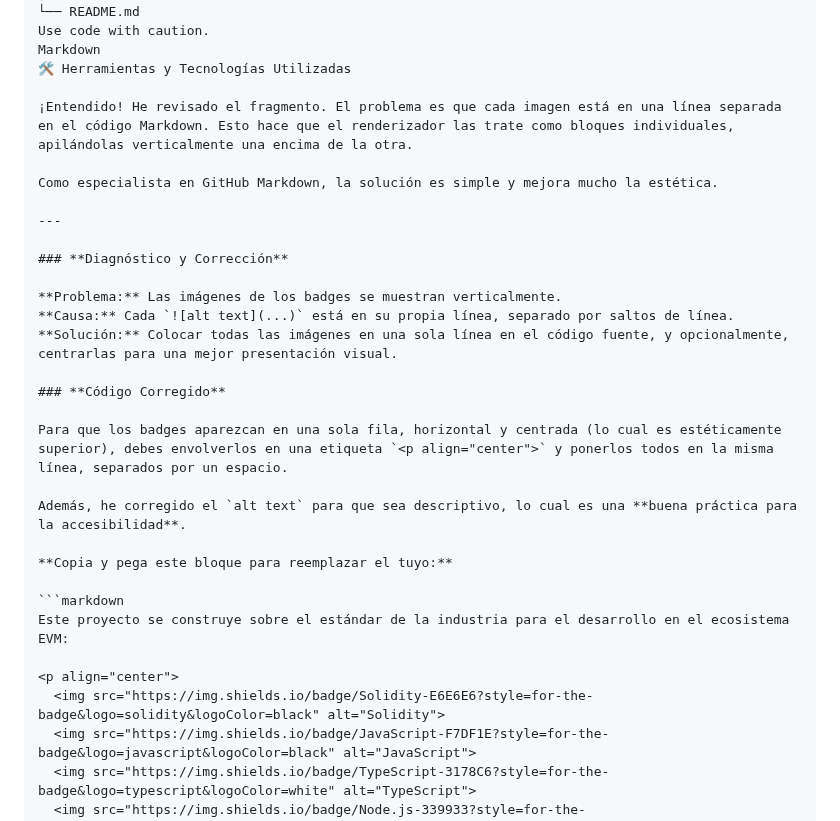
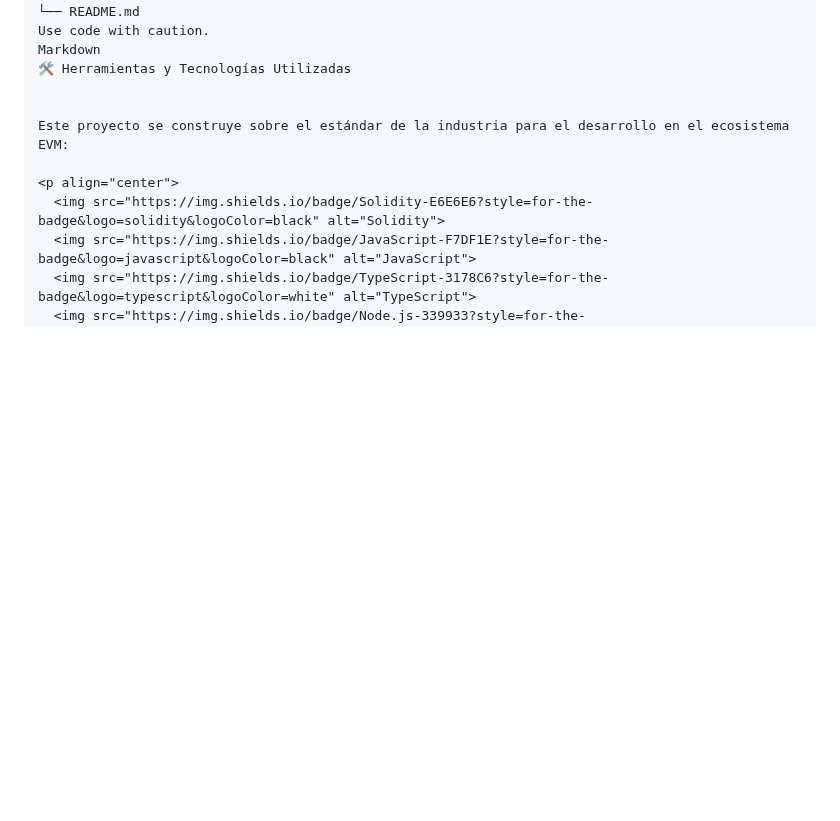
Before and after one commit to sgevatschnaider/CriptografiayBlockchain, a Markdown page: README.md, the part around the change. GitHub-like rendering; blank space fills up the shorter version.

````diff
--- a/README.md
+++ b/README.md
@@ -111,27 +111,7 @@ Use code with caution.
 Markdown
 🛠️ Herramientas y Tecnologías Utilizadas
 
-¡Entendido! He revisado el fragmento. El problema es que cada imagen está en una línea separada en el código Markdown. Esto hace que el renderizador las trate como bloques individuales, apilándolas verticalmente una encima de la otra.
 
-Como especialista en GitHub Markdown, la solución es simple y mejora mucho la estética.
-
----
-
-### **Diagnóstico y Corrección**
-
-**Problema:** Las imágenes de los badges se muestran verticalmente.
-**Causa:** Cada `![alt text](...)` está en su propia línea, separado por saltos de línea.
-**Solución:** Colocar todas las imágenes en una sola línea en el código fuente, y opcionalmente, centrarlas para una mejor presentación visual.
-
-### **Código Corregido**
-
-Para que los badges aparezcan en una sola fila, horizontal y centrada (lo cual es estéticamente superior), debes envolverlos en una etiqueta `<p align="center">` y ponerlos todos en la misma línea, separados por un espacio.
-
-Además, he corregido el `alt text` para que sea descriptivo, lo cual es una **buena práctica para la accesibilidad**.
-
-**Copia y pega este bloque para reemplazar el tuyo:**
-
-```markdown
 Este proyecto se construye sobre el estándar de la industria para el desarrollo en el ecosistema EVM:
 
 <p align="center">
````
